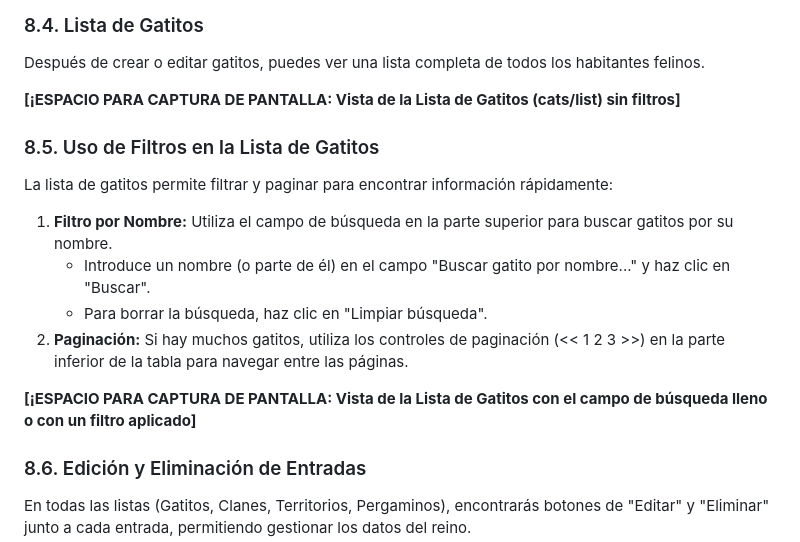
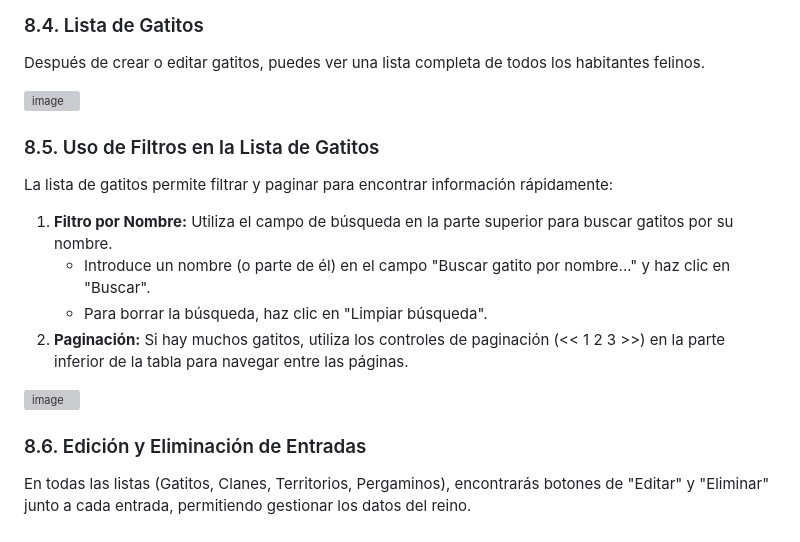
Before and after one commit to rullroice/NullCatia, a Markdown page: README.md, the part around the change. Drawn GitHub-style; grey boxes are pictures that could not be loaded.

```diff
--- a/README.md
+++ b/README.md
@@ -190,7 +190,7 @@ Para añadir un nuevo gatito al reino:
 
 Después de crear o editar gatitos, puedes ver una lista completa de todos los habitantes felinos.
 
-**[¡ESPACIO PARA CAPTURA DE PANTALLA: Vista de la Lista de Gatitos (cats/list) sin filtros]**
+![image](https://github.com/user-attachments/assets/d8f7153f-68f0-4b43-9349-dc32e0978a8b)
 
 ### 8.5. Uso de Filtros en la Lista de Gatitos
 
@@ -201,7 +201,7 @@ La lista de gatitos permite filtrar y paginar para encontrar información rápid
       * Para borrar la búsqueda, haz clic en "Limpiar búsqueda".
 2.  **Paginación:** Si hay muchos gatitos, utiliza los controles de paginación (\<\< 1 2 3 \>\>) en la parte inferior de la tabla para navegar entre las páginas.
 
-**[¡ESPACIO PARA CAPTURA DE PANTALLA: Vista de la Lista de Gatitos con el campo de búsqueda lleno o con un filtro aplicado]**
+![image](https://github.com/user-attachments/assets/18860893-5908-4bb4-878a-b87d17c6f253)
 
 ### 8.6. Edición y Eliminación de Entradas
 
```
